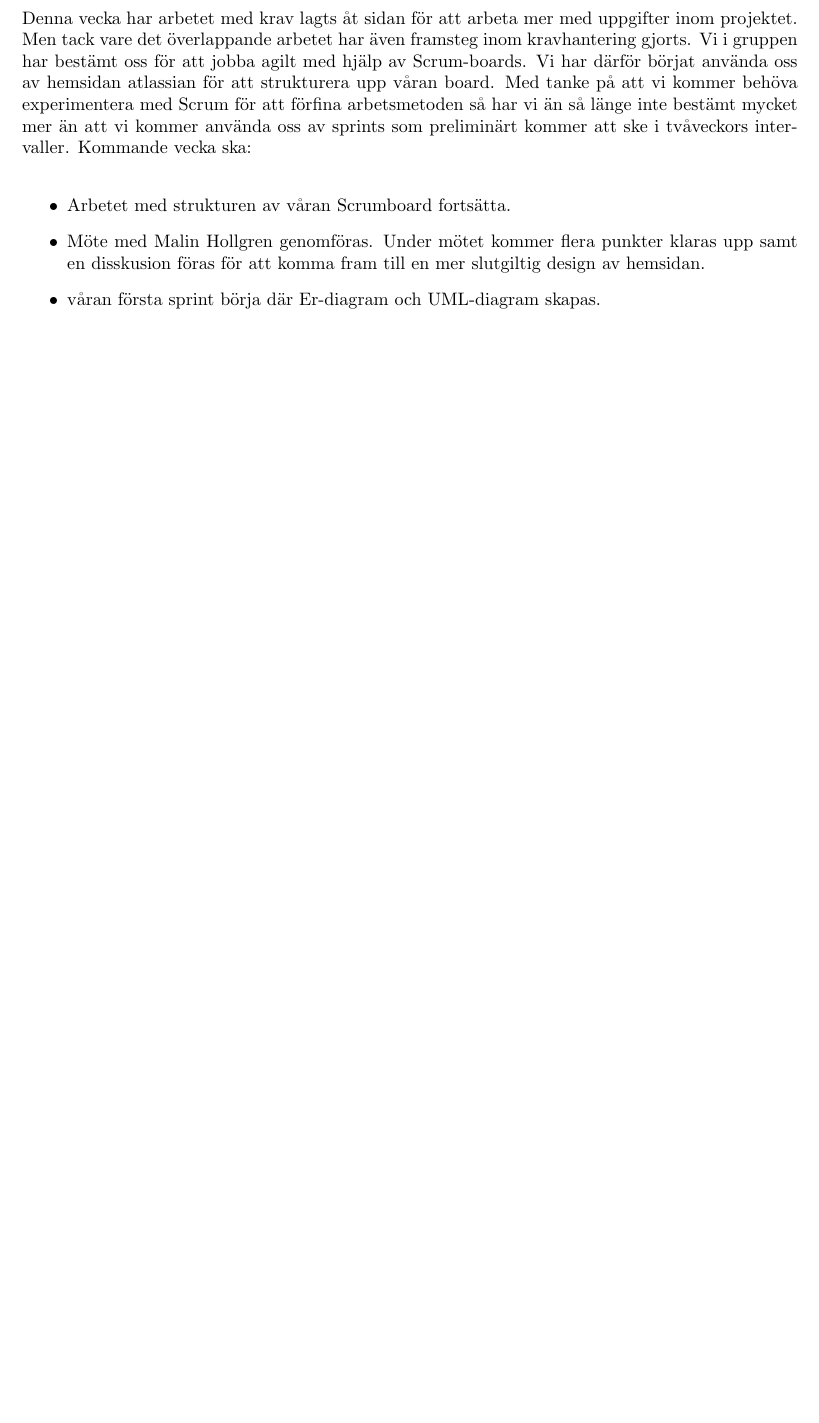
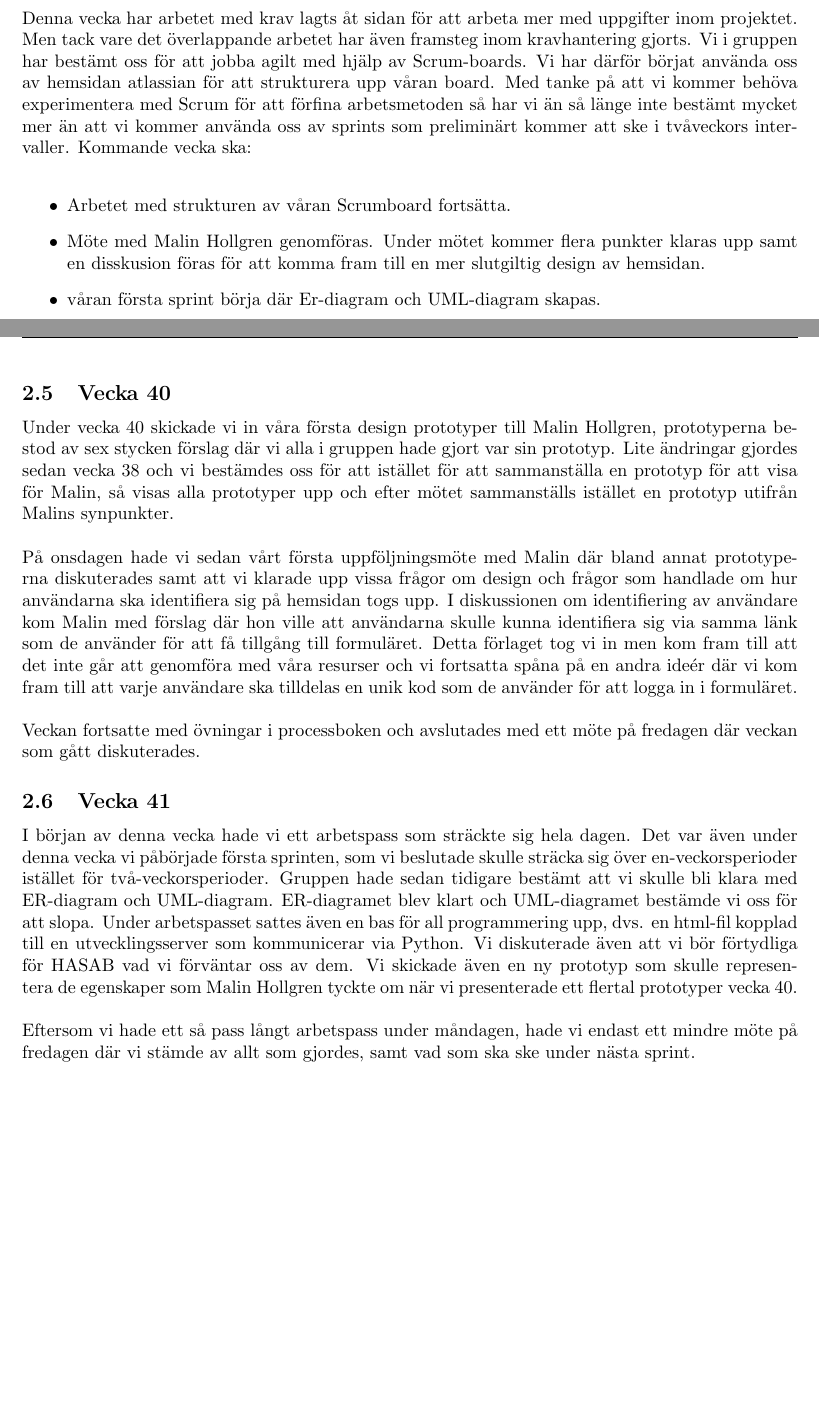
Before and after one commit to Sjofil/HASAB-IDA3, a LaTeX document (Kravprocess/Kravprocessbok- tex-fil/main.tex): part of page 4 of 15 before the commit and two parts of pages 4 and 5 of 16 after it, the two joined at a grey line, cut so that both start at the same text, the shorter picture padded with empty space. Compiled offline with pdfLaTeX.

Commit message:
Uppdatering v.40 och v.41

```diff
--- a/Kravprocess/Kravprocessbok- tex-fil/main.tex
+++ b/Kravprocess/Kravprocessbok- tex-fil/main.tex
@@ -110,6 +110,18 @@
         punkter klaras upp samt en disskusion föras för att komma fram till en mer slutgiltig design av hemsidan.
         \item våran första sprint börja där Er-diagram och UML-diagram skapas.
     \end{itemize}
+
+    \subsection{Vecka 40}
+    Under vecka 40 skickade vi in våra första design prototyper till Malin Hollgren, prototyperna bestod av sex stycken förslag där vi alla i gruppen hade gjort var sin prototyp. Lite ändringar gjordes sedan vecka 38 och vi bestämdes oss för att istället för att sammanställa en prototyp för att visa för Malin, så visas alla prototyper upp och efter mötet sammanställs istället en prototyp utifrån Malins synpunkter. \\
+    \\
+    På onsdagen hade vi sedan vårt första uppföljningsmöte med Malin där bland annat prototyperna diskuterades samt att vi klarade upp vissa frågor om design och frågor som handlade om hur användarna ska identifiera sig på hemsidan togs upp. I diskussionen om identifiering av användare kom Malin med förslag där hon ville att användarna skulle kunna identifiera sig via samma länk som de använder för att få tillgång till formuläret. Detta förlaget tog vi in men kom fram till att det inte går att genomföra med våra resurser och vi fortsatta spåna på en andra ideér där vi kom fram till att varje användare ska tilldelas en unik kod som de använder för att logga in i formuläret. \\
+    \\
+    Veckan fortsatte med övningar i processboken och avslutades med ett möte på fredagen där veckan som gått diskuterades.
+
+    \subsection{Vecka 41}
+    I början av denna vecka hade vi ett arbetspass som sträckte sig hela dagen. Det var även under denna vecka vi påbörjade första sprinten, som vi beslutade skulle sträcka sig över en-veckorsperioder istället för två-veckorsperioder. Gruppen hade sedan tidigare bestämt att vi skulle bli klara med ER-diagram och UML-diagram. ER-diagramet blev klart och UML-diagramet bestämde vi oss för att slopa. Under arbetspasset sattes även en bas för all programmering upp, dvs. en html-fil kopplad till en utvecklingsserver som kommunicerar via Python. Vi diskuterade även att vi bör förtydliga för HASAB vad vi förväntar oss av dem. Vi skickade även en ny prototyp som skulle representera de egenskaper som Malin Hollgren tyckte om när vi presenterade ett flertal prototyper vecka 40. \\
+    \\
+    Eftersom vi hade ett så pass långt arbetspass under måndagen, hade vi endast ett mindre möte på fredagen där vi stämde av allt som gjordes, samt vad som ska ske under nästa sprint.
 
     \newpage
 
```
Also changed, not shown: Kravprocess/Kravprocessbok.pdf.
